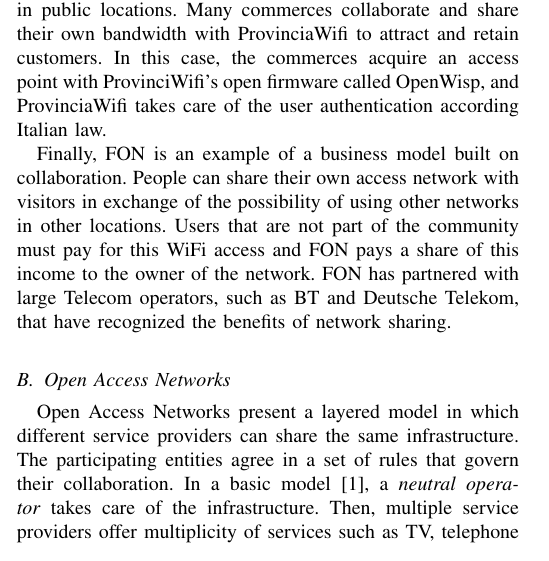
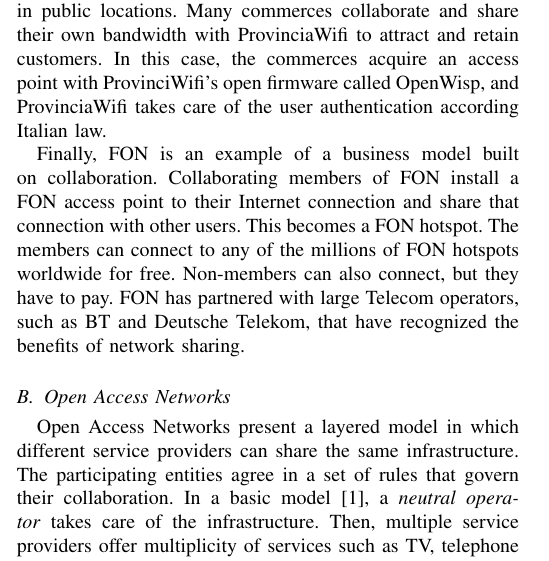
Before and after one commit to jbarcelo/open_networks_paper, a LaTeX paper (bub.tex): part of one column of page 1 of 5, cut so that both start at the same text. Compiled offline with LaTeX, dvips and Ghostscript.

Commit message:
clarified FON

```diff
--- a/bub.tex
+++ b/bub.tex
@@ -570,8 +570,10 @@
 In this case, the commerces acquire an access point with ProvinciWifi's open firmware called OpenWisp, and ProvinciaWifi takes care of the user authentication according Italian law.
 
 Finally, FON is an example of a business model built on collaboration.
-People can share their own access network with visitors in exchange of the possibility of using other networks in other locations.
-Users that are not part of the community must pay for this WiFi access and FON pays a share of this income to the owner of the network.
+Collaborating members of FON install a FON access point to their Internet connection and share that connection with other users.
+This becomes a FON hotspot.
+The members can connect to any of the millions of FON hotspots worldwide for free.
+Non-members can also connect, but they have to pay.
 FON has partnered with large Telecom operators, such as BT and Deutsche Telekom, that have recognized the benefits of network sharing.
 
 
```
Also changed, not shown: bub.pdf.
